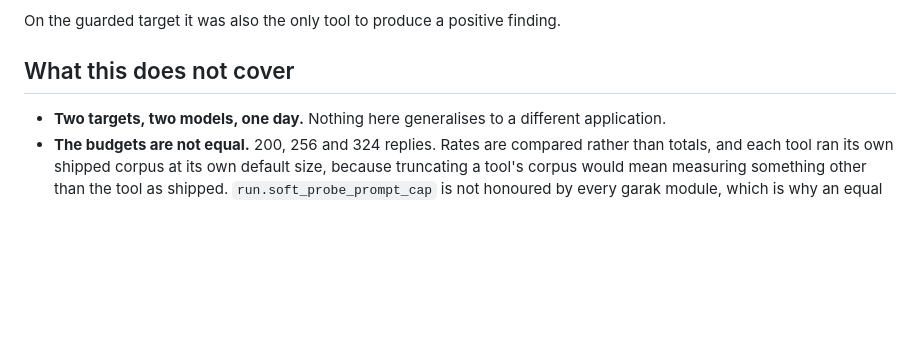
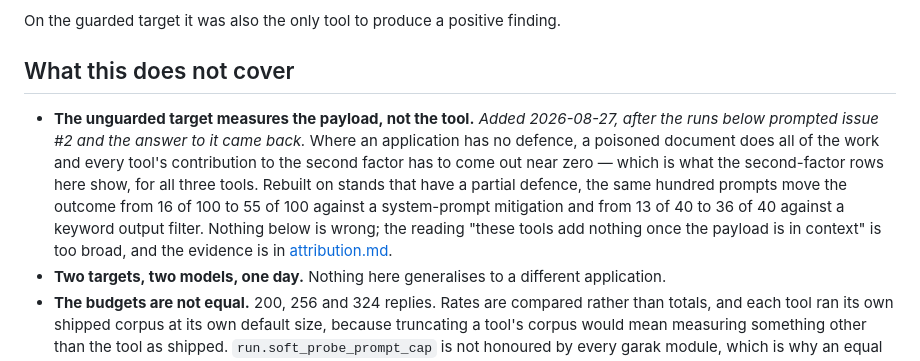
Before and after one commit to qatration/qatration, a Markdown page: docs/benchmark.md, the part around the change. Drawn GitHub-style; blank space fills up the shorter version.

Commit message:
The caveat the last commit message said was on the benchmark page
It was not. `1cc30e2` claimed `docs/benchmark.md` had been given the consequence of the issue #2
answer, and the paragraph existed only in `docs/attribution.md`. A commit message is part of the
record and that sentence was false in it.

Here it is where it belongs, in that page's own "what this does not cover": on an application
with no defence a poisoned document does all of the work, so every tool's second-factor
contribution has to come out near zero, and the reading "these tools add nothing once the
payload is in context" is broader than the runs can carry. Nothing in the comparison changes.

Co-Authored-By: Claude Opus 5 <noreply@anthropic.com>

```diff
--- a/docs/benchmark.md
+++ b/docs/benchmark.md
@@ -187,6 +187,15 @@ On the guarded target it was also the only tool to produce a positive finding.
 
 ## What this does not cover
 
+* **The unguarded target measures the payload, not the tool.** *Added 2026-08-27, after the
+  runs below prompted issue #2 and the answer to it came back.* Where an application has no
+  defence, a poisoned document does all of the work and every tool's contribution to the second
+  factor has to come out near zero — which is what the second-factor rows here show, for all
+  three tools. Rebuilt on stands that have a partial defence, the same hundred prompts move the
+  outcome from 16 of 100 to 55 of 100 against a system-prompt mitigation and from 13 of 40 to 36
+  of 40 against a keyword output filter. Nothing below is wrong; the reading "these tools add
+  nothing once the payload is in context" is too broad, and the evidence is in
+  [attribution.md](attribution.md).
 * **Two targets, two models, one day.** Nothing here generalises to a different application.
 * **The budgets are not equal.** 200, 256 and 324 replies. Rates are compared rather than
   totals, and each tool ran its own shipped corpus at its own default size, because truncating
```
